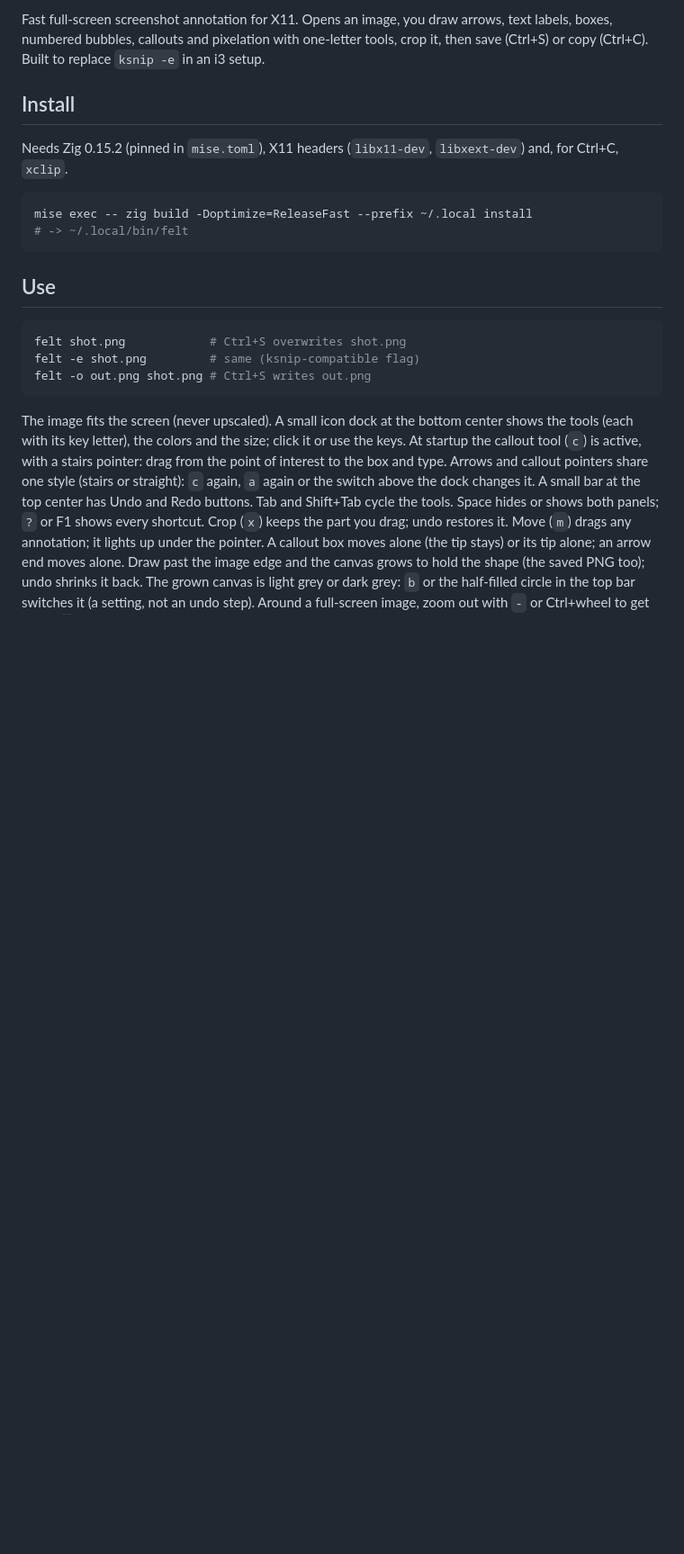
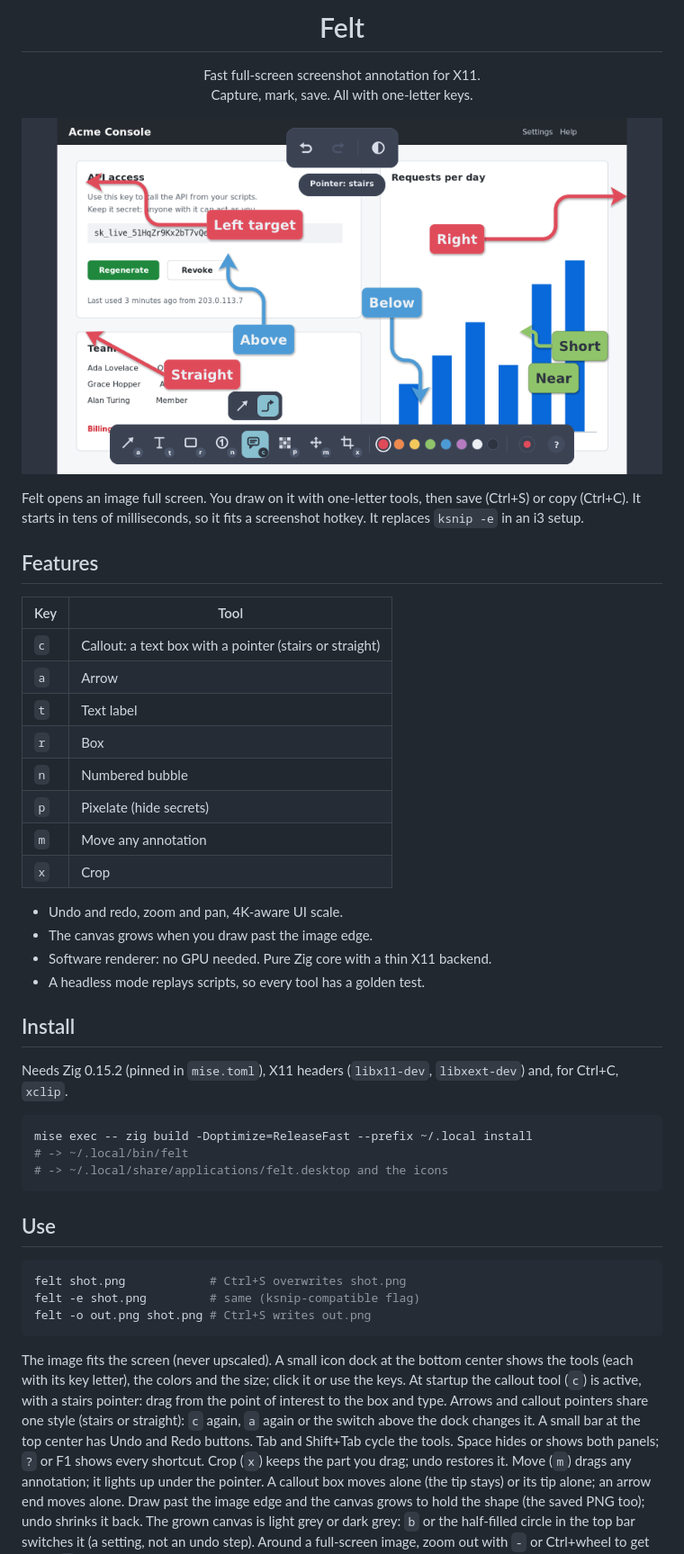
Before and after one commit to meriadec/felt, a Markdown page: README.md, the part around one of its changes. Shown at 90% size. Rendered like a GitHub page; pictures changed too: assets/screenshot.png (added); blank space fills up the shorter version.

Commit message:
docs: README with logo, screenshot, tools table

````diff
--- a/README.md
+++ b/README.md
@@ -2,8 +4,36 @@
 
-Fast full-screen screenshot annotation for X11. Opens an image, you draw
-arrows, text labels, boxes, numbered bubbles, callouts and
-pixelation with one-letter tools, crop it, then save (Ctrl+S) or copy (Ctrl+C). Built to replace
-`ksnip -e` in an i3 setup.
+<h1 align="center">Felt</h1>
+
+<p align="center">
+  Fast full-screen screenshot annotation for X11.<br>
+  Capture, mark, save. All with one-letter keys.
+</p>
+
+<p align="center">
+  <img src="assets/screenshot.png" alt="Felt annotating a web page with callouts and arrows" width="720">
+</p>
+
+Felt opens an image full screen. You draw on it with one-letter tools, then
+save (Ctrl+S) or copy (Ctrl+C). It starts in tens of milliseconds, so it fits a
+screenshot hotkey. It replaces `ksnip -e` in an i3 setup.
+
+## Features
+
+| Key | Tool |
+| --- | --- |
+| `c` | Callout: a text box with a pointer (stairs or straight) |
+| `a` | Arrow |
+| `t` | Text label |
+| `r` | Box |
+| `n` | Numbered bubble |
+| `p` | Pixelate (hide secrets) |
+| `m` | Move any annotation |
+| `x` | Crop |
+
+- Undo and redo, zoom and pan, 4K-aware UI scale.
+- The canvas grows when you draw past the image edge.
+- Software renderer: no GPU needed. Pure Zig core with a thin X11 backend.
+- A headless mode replays scripts, so every tool has a golden test.
 
 ## Install
 
@@ -13,6 +43,7 @@ Needs Zig 0.15.2 (pinned in `mise.toml`), X11 headers (`libx11-dev`,
 ```sh
 mise exec -- zig build -Doptimize=ReleaseFast --prefix ~/.local install
 # -> ~/.local/bin/felt
+# -> ~/.local/share/applications/felt.desktop and the icons
 ```
 
 ## Use
````
Also changed, not shown: other parts of README.md (+6 -4 lines).
